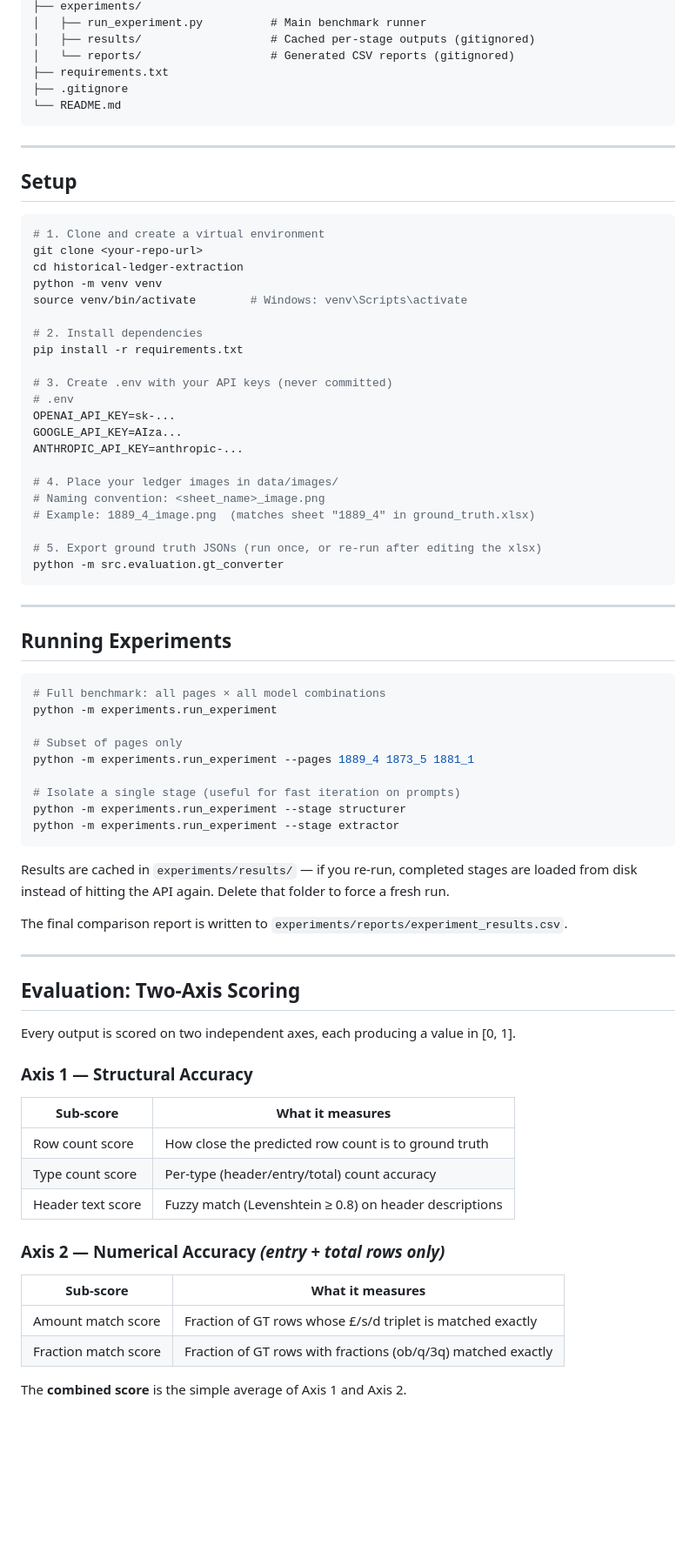
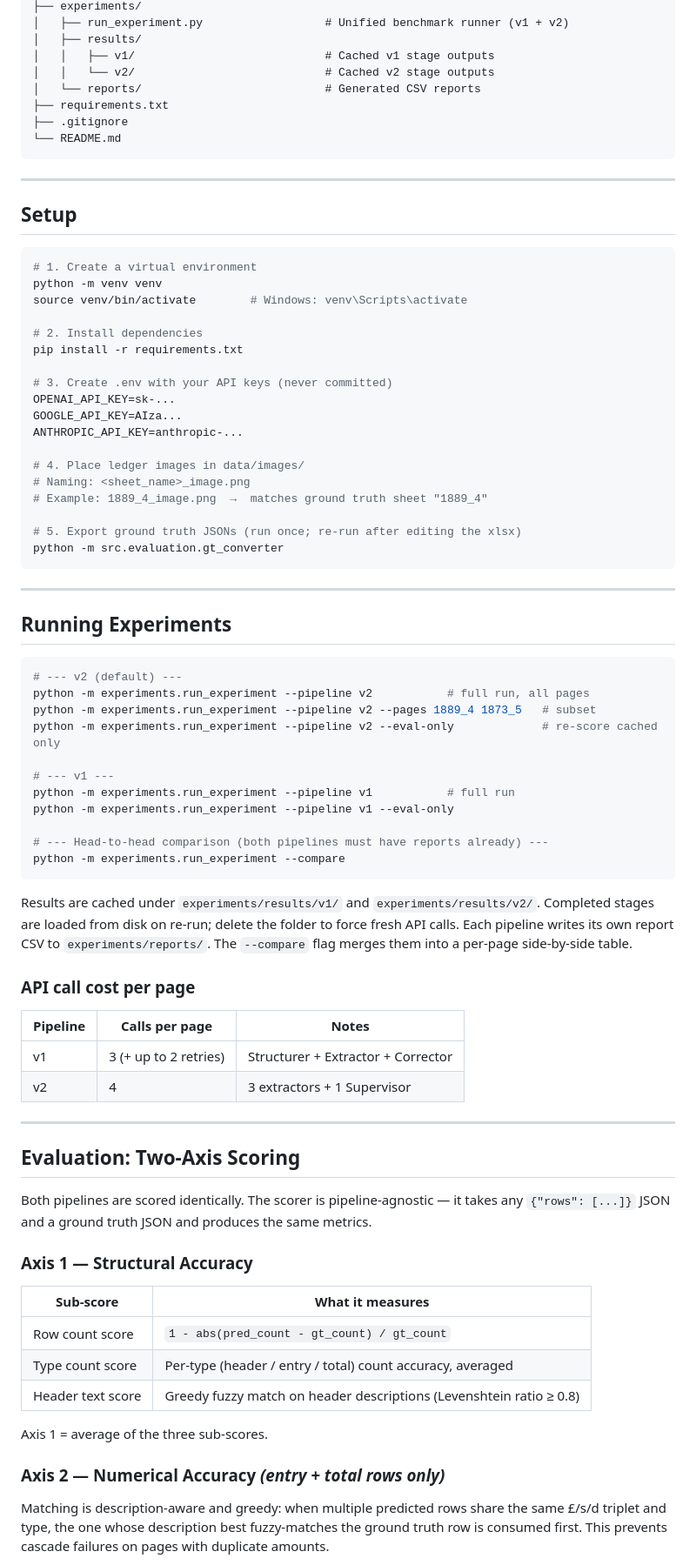
Before and after one commit to hsleejw21/historical_ledger_extraction, a Markdown page: README.md, the part around one of its changes. Shown at 87% size. Drawn GitHub-style; blank space fills up the shorter version.

````diff
--- a/README.md
+++ b/README.md
@@ -51,7 +77,9 @@ historical-ledger-extraction/
 ├── experiments/
-│   ├── run_experiment.py          # Main benchmark runner
-│   ├── results/                   # Cached per-stage outputs (gitignored)
-│   └── reports/                   # Generated CSV reports (gitignored)
+│   ├── run_experiment.py                  # Unified benchmark runner (v1 + v2)
+│   ├── results/
+│   │   ├── v1/                            # Cached v1 stage outputs
+│   │   └── v2/                            # Cached v2 stage outputs
+│   └── reports/                           # Generated CSV reports
 ├── requirements.txt
 ├── .gitignore
 └── README.md
@@ -62,9 +90,7 @@ historical-ledger-extraction/
 ## Setup
 
 ```bash
-# 1. Clone and create a virtual environment
-git clone <your-repo-url>
-cd historical-ledger-extraction
+# 1. Create a virtual environment
 python -m venv venv
 source venv/bin/activate        # Windows: venv\Scripts\activate
 
@@ -72,16 +98,15 @@ source venv/bin/activate        # Windows: venv\Scripts\activate
 pip install -r requirements.txt
 
 # 3. Create .env with your API keys (never committed)
-# .env
 OPENAI_API_KEY=sk-...
 GOOGLE_API_KEY=AIza...
 ANTHROPIC_API_KEY=anthropic-...
 
-# 4. Place your ledger images in data/images/
-# Naming convention: <sheet_name>_image.png
-# Example: 1889_4_image.png  (matches sheet "1889_4" in ground_truth.xlsx)
+# 4. Place ledger images in data/images/
+# Naming: <sheet_name>_image.png
+# Example: 1889_4_image.png  →  matches ground truth sheet "1889_4"
 
-# 5. Export ground truth JSONs (run once, or re-run after editing the xlsx)
+# 5. Export ground truth JSONs (run once; re-run after editing the xlsx)
 python -m src.evaluation.gt_converter
 ```
 
@@ -90,39 +115,45 @@ python -m src.evaluation.gt_converter
 ## Running Experiments
 
 ```bash
-# Full benchmark: all pages × all model combinations
-python -m experiments.run_experiment
+# --- v2 (default) ---
+python -m experiments.run_experiment --pipeline v2           # full run, all pages
+python -m experiments.run_experiment --pipeline v2 --pages 1889_4 1873_5   # subset
+python -m experiments.run_experiment --pipeline v2 --eval-only             # re-score cached only
 
-# Subset of pages only
-python -m experiments.run_experiment --pages 1889_4 1873_5 1881_1
+# --- v1 ---
+python -m experiments.run_experiment --pipeline v1           # full run
+python -m experiments.run_experiment --pipeline v1 --eval-only
 
-# Isolate a single stage (useful for fast iteration on prompts)
-python -m experiments.run_experiment --stage structurer
-python -m experiments.run_experiment --stage extractor
+# --- Head-to-head comparison (both pipelines must have reports already) ---
+python -m experiments.run_experiment --compare
 ```
 
-Results are cached in `experiments/results/` — if you re-run, completed stages are loaded from disk instead of hitting the API again. Delete that folder to force a fresh run.
+Results are cached under `experiments/results/v1/` and `experiments/results/v2/`. Completed stages are loaded from disk on re-run; delete the folder to force fresh API calls. Each pipeline writes its own report CSV to `experiments/reports/`. The `--compare` flag merges them into a per-page side-by-side table.
 
-The final comparison report is written to `experiments/reports/experiment_results.csv`.
+### API call cost per page
+
+| Pipeline | Calls per page | Notes |
+|---|---|---|
+| v1 | 3 (+ up to 2 retries) | Structurer + Extractor + Corrector |
+| v2 | 4 | 3 extractors + 1 Supervisor |
 
 ---
 
 ## Evaluation: Two-Axis Scoring
 
-Every output is scored on two independent axes, each producing a value in [0, 1].
+Both pipelines are scored identically. The scorer is pipeline-agnostic — it takes any `{"rows": [...]}` JSON and a ground truth JSON and produces the same metrics.
 
 ### Axis 1 — Structural Accuracy
+
 | Sub-score | What it measures |
 |---|---|
-| Row count score | How close the predicted row count is to ground truth |
-| Type count score | Per-type (header/entry/total) count accuracy |
-| Header text score | Fuzzy match (Levenshtein ≥ 0.8) on header descriptions |
+| Row count score | `1 - abs(pred_count - gt_count) / gt_count` |
+| Type count score | Per-type (header / entry / total) count accuracy, averaged |
+| Header text score | Greedy fuzzy match on header descriptions (Levenshtein ratio ≥ 0.8) |
+
+Axis 1 = average of the three sub-scores.
 
 ### Axis 2 — Numerical Accuracy *(entry + total rows only)*
-| Sub-score | What it measures |
-|---|---|
-| Amount match score | Fraction of GT rows whose £/s/d triplet is matched exactly |
-| Fraction match score | Fraction of GT rows with fractions (ob/q/3q) matched exactly |
 
-The **combined score** is the simple average of Axis 1 and Axis 2.
+Matching is description-aware and greedy: when multiple predicted rows share the same £/s/d triplet and type, the one whose description best fuzzy-matches the ground truth row is consumed first. This prevents cascade failures on pages with duplicate amounts.
 
````
Also changed, not shown: other parts of README.md (+79 -39 lines).
